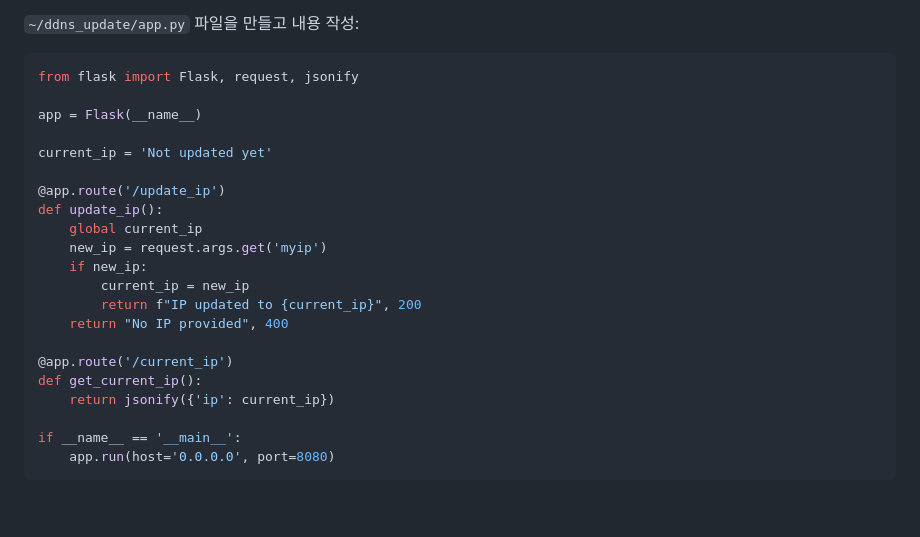
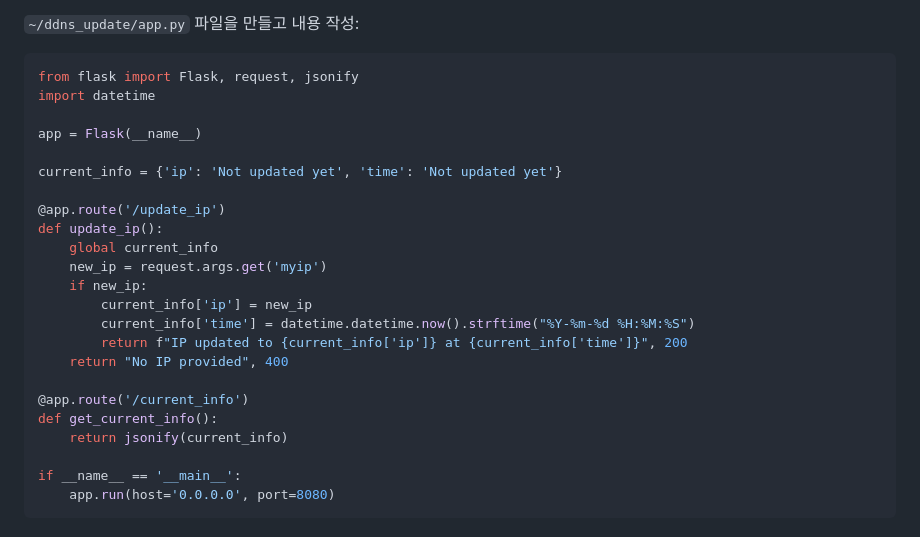
Before and after one commit to seoddong/seoddongHome, a Markdown page: OracleCloud/1_Server.md, the part around the change. Drawn GitHub-style; blank space fills up the shorter version.

````diff
--- a/OracleCloud/1_Server.md
+++ b/OracleCloud/1_Server.md
@@ -89,23 +89,25 @@ IP 업데이트를 처리하고 현재 IP를 반환하는 간단한 Flask 애플
 `~/ddns_update/app.py` 파일을 만들고 내용 작성:
 ```python
 from flask import Flask, request, jsonify
+import datetime
 
 app = Flask(__name__)
 
-current_ip = 'Not updated yet'
+current_info = {'ip': 'Not updated yet', 'time': 'Not updated yet'}
 
 @app.route('/update_ip')
 def update_ip():
-    global current_ip
+    global current_info
     new_ip = request.args.get('myip')
     if new_ip:
-        current_ip = new_ip
-        return f"IP updated to {current_ip}", 200
+        current_info['ip'] = new_ip
+        current_info['time'] = datetime.datetime.now().strftime("%Y-%m-%d %H:%M:%S")
+        return f"IP updated to {current_info['ip']} at {current_info['time']}", 200
     return "No IP provided", 400
 
-@app.route('/current_ip')
-def get_current_ip():
-    return jsonify({'ip': current_ip})
+@app.route('/current_info')
+def get_current_info():
+    return jsonify(current_info)
 
 if __name__ == '__main__':
     app.run(host='0.0.0.0', port=8080)
````
